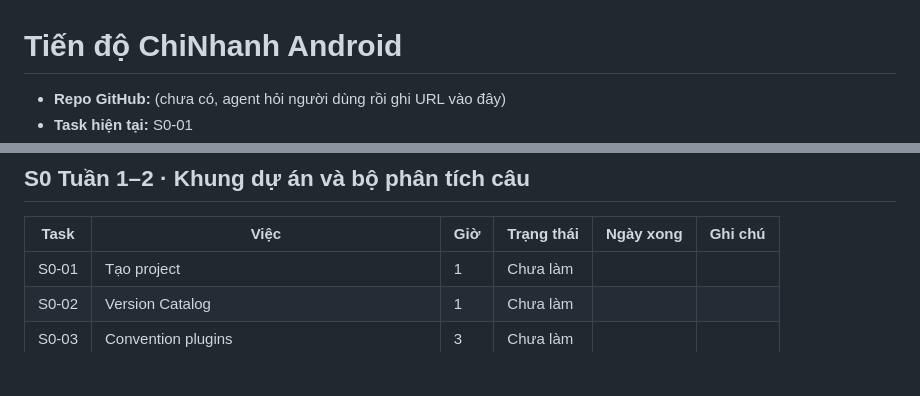
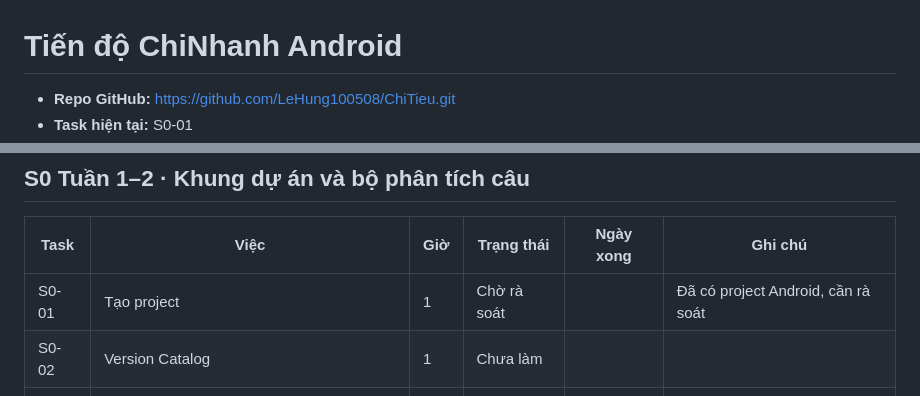
Before and after one commit to LeHung100508/ChiTieu-docs, a Markdown page: tien-do.md, 2 parts joined by grey strips. Rendered like a GitHub page; blank space fills up the shorter version.

Commit message:
docs: cài đặt agent rules và cập nhật tiến độ ban đầu

```diff
--- a/tien-do.md
+++ b/tien-do.md
@@ -1,4 +1,4 @@
 # Tiến độ ChiNhanh Android
 
-- **Repo GitHub:** (chưa có, agent hỏi người dùng rồi ghi URL vào đây)
+- **Repo GitHub:** https://github.com/LeHung100508/ChiTieu.git
 - **Task hiện tại:** S0-01
@@ -12,7 +12,7 @@ Trạng thái: Chưa làm · Đang làm · Chờ rà soát · Cần sửa · Xon
 
 | Task | Việc | Giờ | Trạng thái | Ngày xong | Ghi chú |
 | --- | --- | --- | --- | --- | --- |
-| S0-01 | Tạo project | 1 | Chưa làm | | |
+| S0-01 | Tạo project | 1 | Chờ rà soát | | Đã có project Android, cần rà soát |
 | S0-02 | Version Catalog | 1 | Chưa làm | | |
 | S0-03 | Convention plugins | 3 | Chưa làm | | |
 | S0-04 | Khung module | 1,5 | Chưa làm | | |
```
Also changed, not shown: other parts of tien-do.md (+1 -1 lines).
